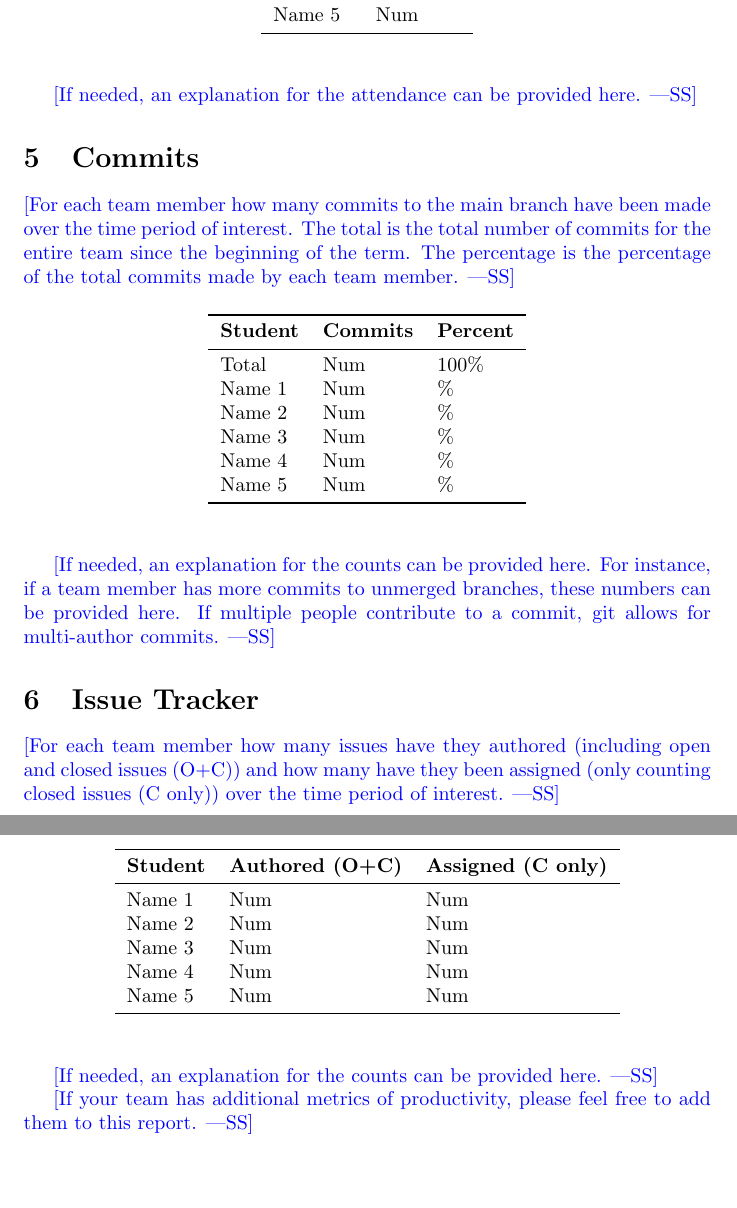
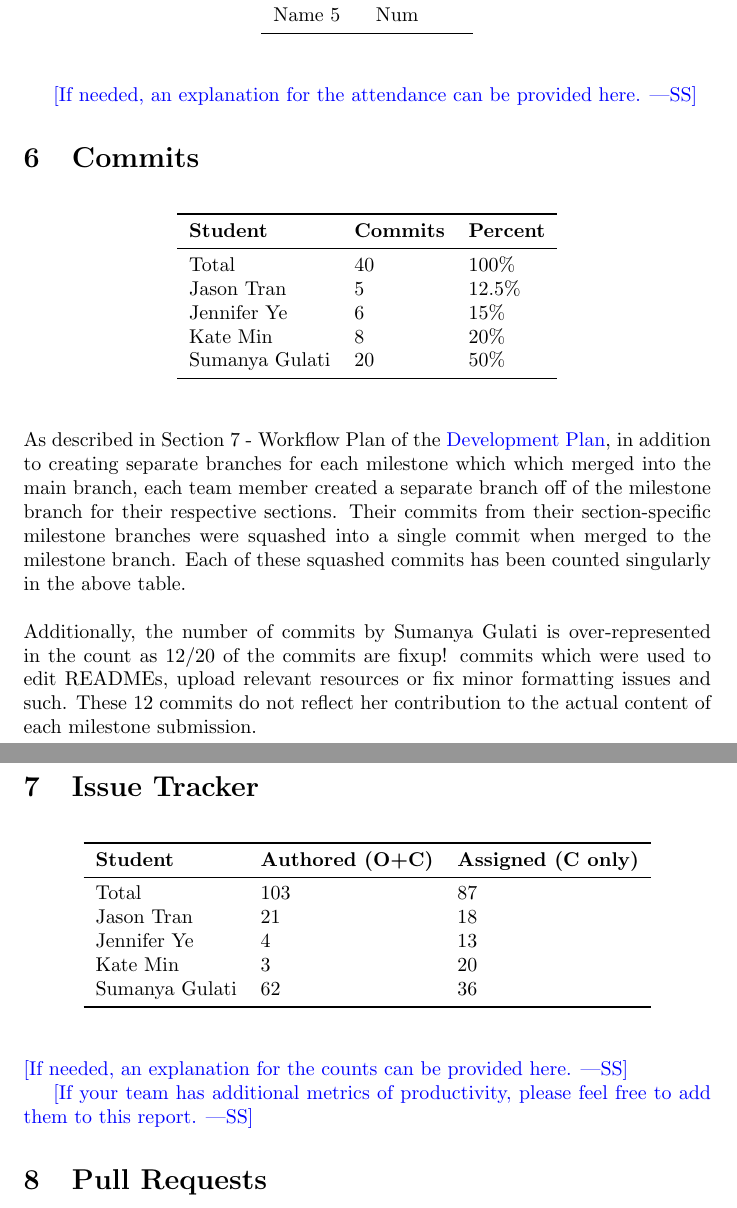
Before and after one commit to SumanyaG/Alkalytics, a LaTeX document (docs/projMngmnt/Final_Team_Contrib.tex): two parts of pages 3 and 4 of 4, joined at a grey line, cut so that both start at the same text. Compiled offline with pdfLaTeX.

Commit message:
doc(PoC): add section 6, partial 7 and 8 to team contribution report

```diff
--- a/docs/projMngmnt/Final_Team_Contrib.tex
+++ b/docs/projMngmnt/Final_Team_Contrib.tex
@@ -124,37 +126,35 @@ Name 5 & Num\\
 
 \section{Commits}
 
-\wss{For each team member how many commits to the main branch have been made
-over the time period of interest.  The total is the total number of commits for
-the entire team since the beginning of the term.  The percentage is the
-percentage of the total commits made by each team member.}
-
 \begin{table}[H]
 \centering
 \begin{tabular}{lll}
 \toprule
 \textbf{Student} & \textbf{Commits} & \textbf{Percent}\\
 \midrule
-Total & Num & 100\% \\
-Name 1 & Num & \% \\
-Name 2 & Num & \% \\
-Name 3 & Num & \% \\
-Name 4 & Num & \% \\
-Name 5 & Num & \% \\
+Total & 40 & 100\% \\
+Jason Tran & 5 & 12.5\% \\
+Jennifer Ye & 6 & 15\% \\
+Kate Min & 8 & 20\% \\
+Sumanya Gulati & 20 & 50\% \\
 \bottomrule
 \end{tabular}
 \end{table}
 
-\wss{If needed, an explanation for the counts can be provided here.  For
-instance, if a team member has more commits to unmerged branches, these numbers
-can be provided here.  If multiple people contribute to a commit, git allows for
-multi-author commits.}
+As described in Section 7 - Workflow Plan of the
+\href{https://github.com/SumanyaG/Alkalytics/blob/main/docs/DevelopmentPlan/DevelopmentPlan.pdf}{Development Plan},
+in addition to creating separate branches for each milestone which which merged into the main
+branch, each team member created a separate branch off of the milestone branch for their
+respective sections. Their commits from their section-specific milestone branches were squashed
+into a single commit when merged to the milestone branch. Each of these squashed commits has been counted
+singularly in the above table.\\
+\newline
+Additionally, the number of commits by Sumanya Gulati is over-represented in the count as 12/20 of the
+commits are fixup! commits which were used to edit READMEs, upload relevant resources or fix minor
+formatting issues and such. These 12 commits do not reflect her contribution to the actual content of
+each milestone submission.
 
 \section{Issue Tracker}
-
-\wss{For each team member how many issues have they authored (including open and
-closed issues (O+C)) and how many have they been assigned (only counting closed
-issues (C only)) over the time period of interest.}
 
 \begin{table}[H]
 \centering
@@ -162,11 +162,11 @@ issues (C only)) over the time period of interest.}
 \toprule
 \textbf{Student} & \textbf{Authored (O+C)} & \textbf{Assigned (C only)}\\
 \midrule
-Name 1 & Num & Num \\
-Name 2 & Num & Num \\
-Name 3 & Num & Num \\
-Name 4 & Num & Num \\
-Name 5 & Num & Num \\
+Total & 103 & 87 \\
+Jason Tran & 21 & 18 \\
+Jennifer Ye & 4 & 13 \\
+Kate Min & 3 & 20 \\
+Sumanya Gulati & 62 & 36 \\
 \bottomrule
 \end{tabular}
 \end{table}
@@ -176,4 +176,6 @@ Name 5 & Num & Num \\
 \wss{If your team has additional metrics of productivity, please feel free to
 add them to this report.}
 
+\section{Pull Requests}
+
 \end{document}
```
Also changed, not shown: docs/projMngmnt/Final_Team_Contrib.pdf, docs/projMngmnt/Final_Team_Contrib.tex (2 more changed lines).
